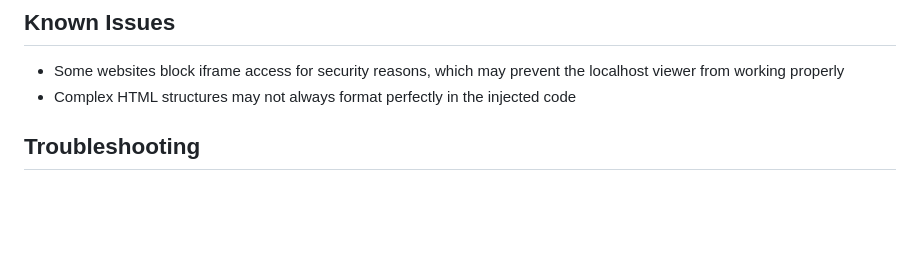
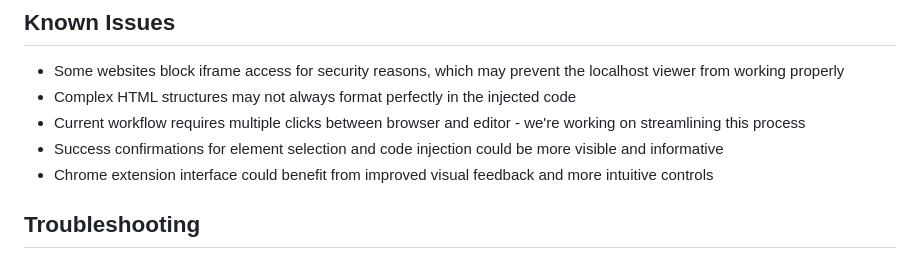
Before and after one commit to georgevaldes/DOM2Code, a Markdown page: README.md, the part around the change. Drawn GitHub-style; blank space fills up the shorter version.

Commit message:
Update README to reflect current workflow challenges and UI improvement suggestions
- Added notes on the current workflow requiring multiple clicks between the browser and editor, indicating a need for streamlining.
- Included suggestions for enhancing success confirmations for element selection and code injection to improve visibility and informativeness.
- Suggested improvements for the Chrome extension interface to provide better visual feedback and more intuitive controls.

```diff
--- a/README.md
+++ b/README.md
@@ -71,6 +71,9 @@ This extension contributes the following settings:
 
 - Some websites block iframe access for security reasons, which may prevent the localhost viewer from working properly
 - Complex HTML structures may not always format perfectly in the injected code
+- Current workflow requires multiple clicks between browser and editor - we're working on streamlining this process
+- Success confirmations for element selection and code injection could be more visible and informative
+- Chrome extension interface could benefit from improved visual feedback and more intuitive controls
 
 ## Troubleshooting
 
```
